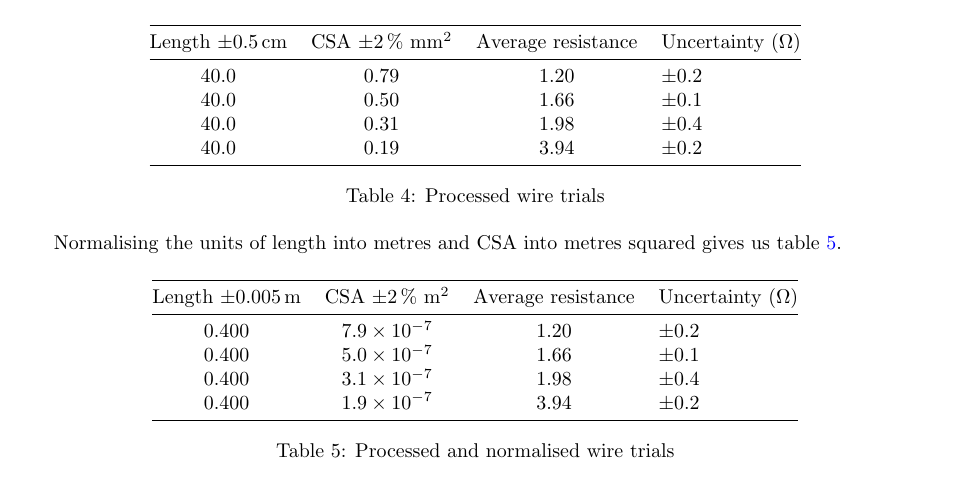
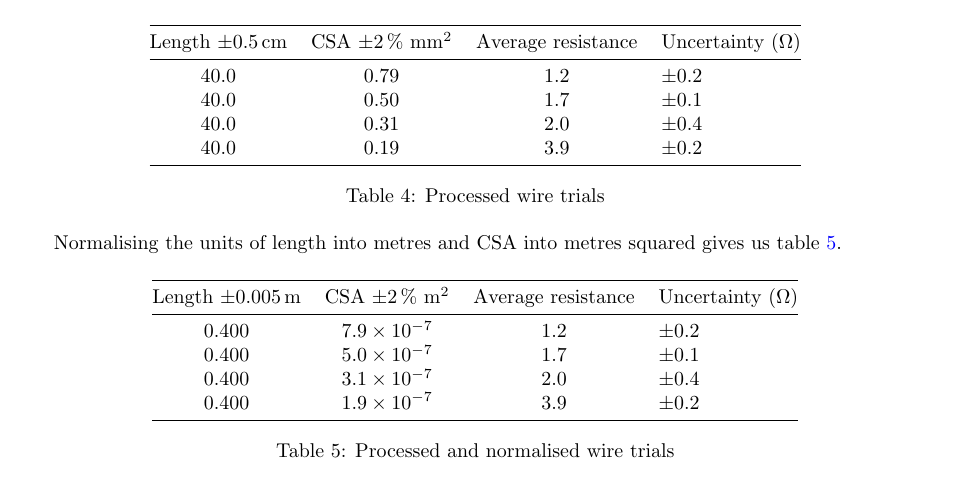
Before and after one commit to lafkpages/resistance-lab, a LaTeX document (main.tex): part of page 3 of 6, cut so that both start at the same text. Compiled offline with pdfLaTeX.

Commit message:
Data can't be more precise than uncertainty

```diff
--- a/main.tex
+++ b/main.tex
@@ -185,10 +185,10 @@ Putting this together, we get table~\ref{tab:processed-data}, which shows the pr
   \begin{tabular}{@{}cccl@{}}
     \toprule
     Length \unc{0.5}{\centi\metre} & CSA \punc{2}{\milli\metre\squared} & Average resistance & Uncertainty (\si{\ohm}) \\ \midrule
-    \num{40.0}                     & \num{0.79}                         & \num{1.20}         & \num{\pm0.2}            \\
-    \num{40.0}                     & \num{0.50}                         & \num{1.66}         & \num{\pm0.1}            \\
-    \num{40.0}                     & \num{0.31}                         & \num{1.98}         & \num{\pm0.4}            \\
-    \num{40.0}                     & \num{0.19}                         & \num{3.94}         & \num{\pm0.2}            \\ \bottomrule
+    \num{40.0}                     & \num{0.79}                         & \num{1.2}          & \num{\pm0.2}            \\
+    \num{40.0}                     & \num{0.50}                         & \num{1.7}          & \num{\pm0.1}            \\
+    \num{40.0}                     & \num{0.31}                         & \num{2.0}          & \num{\pm0.4}            \\
+    \num{40.0}                     & \num{0.19}                         & \num{3.9}          & \num{\pm0.2}            \\ \bottomrule
   \end{tabular}
   \caption{Processed wire trials}\label{tab:processed-data}
 \end{table}
@@ -208,10 +211,10 @@ Normalising the units of length into metres and CSA into metres squared gives us
   \begin{tabular}{@{}cccl@{}}
     \toprule
     Length \unc{0.005}{\metre} & CSA \punc{2}{\metre\squared} & Average resistance & Uncertainty (\si{\ohm}) \\ \midrule
-    \num{0.400}                & \num{7.9e-7}                 & \num{1.20}         & \num{\pm0.2}            \\
-    \num{0.400}                & \num{5.0e-7}                 & \num{1.66}         & \num{\pm0.1}            \\
-    \num{0.400}                & \num{3.1e-7}                 & \num{1.98}         & \num{\pm0.4}            \\
-    \num{0.400}                & \num{1.9e-7}                 & \num{3.94}         & \num{\pm0.2}            \\ \bottomrule
+    \num{0.400}                & \num{7.9e-7}                 & \num{1.2}          & \num{\pm0.2}            \\
+    \num{0.400}                & \num{5.0e-7}                 & \num{1.7}          & \num{\pm0.1}            \\
+    \num{0.400}                & \num{3.1e-7}                 & \num{2.0}          & \num{\pm0.4}            \\
+    \num{0.400}                & \num{1.9e-7}                 & \num{3.9}          & \num{\pm0.2}            \\ \bottomrule
   \end{tabular}
   \caption{Processed and normalised wire trials}\label{tab:processed-data-normalised}
 \end{table}
```
Also changed, not shown: main.tex (3 more changed lines).
